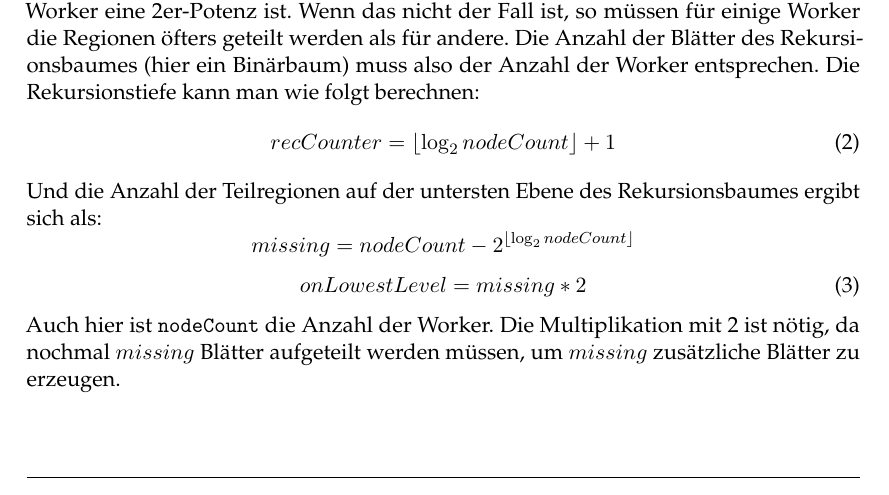
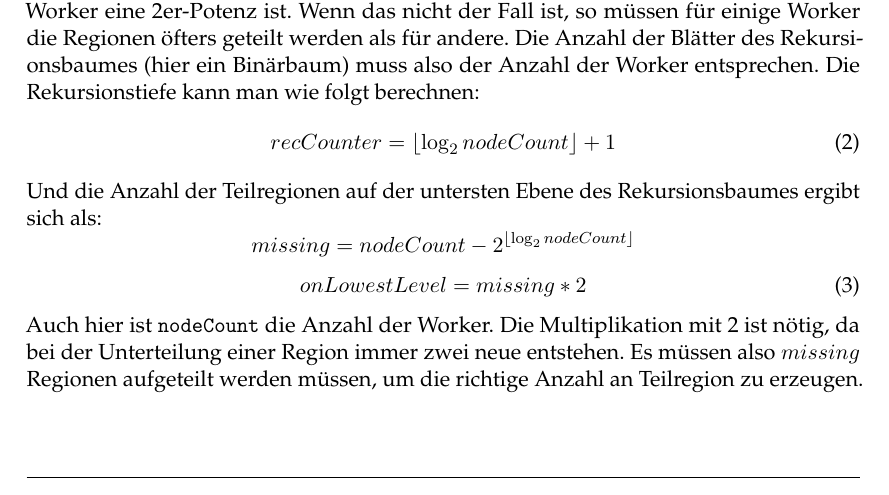
Before and after one commit to eragp/mandelbrot, a LaTeX document (doc/ausarbeitung/Ausarbeitung.tex, which reads doc/ausarbeitung/Implementierung.tex): part of page 20 of 31, cut so that both start at the same text. The pictures show the PDF file doc/ausarbeitung/Ausarbeitung.pdf that the author committed with the source.

Commit message:
Clarify multiplictation with 2

```diff
--- a/doc/ausarbeitung/Implementierung.tex
+++ b/doc/ausarbeitung/Implementierung.tex
@@ -530,7 +530,7 @@ Und die Anzahl der Teilregionen auf der untersten Ebene des Rekursionsbaumes erg
 \begin{equation} \label{lastbalancierung_rekursion_ebene}
 	onLowestLevel = missing * 2
 \end{equation}
-Auch hier ist \verb|nodeCount| die Anzahl der Worker. Die Multiplikation mit 2 ist nötig, da nochmal $missing$ Blätter aufgeteilt werden müssen, um $missing$ zusätzliche Blätter zu erzeugen.
+Auch hier ist \verb|nodeCount| die Anzahl der Worker. Die Multiplikation mit 2 ist nötig, da bei der Unterteilung einer Region immer zwei neue entstehen. Es müssen also $missing$ Regionen aufgeteilt werden müssen, um die richtige Anzahl an Teilregion zu erzeugen.
 
 Um diese Werte einfach durch die Rekursionsebenen zu reichen wurde die Struktur BalancingContext definiert, welche zusätzlich noch die beiden Deltas, den Index in das Ergebnisarray und einen Zeiger auf das Array selbst abspeichert.
 
```
Also changed, not shown: doc/ausarbeitung/Ausarbeitung.pdf.
